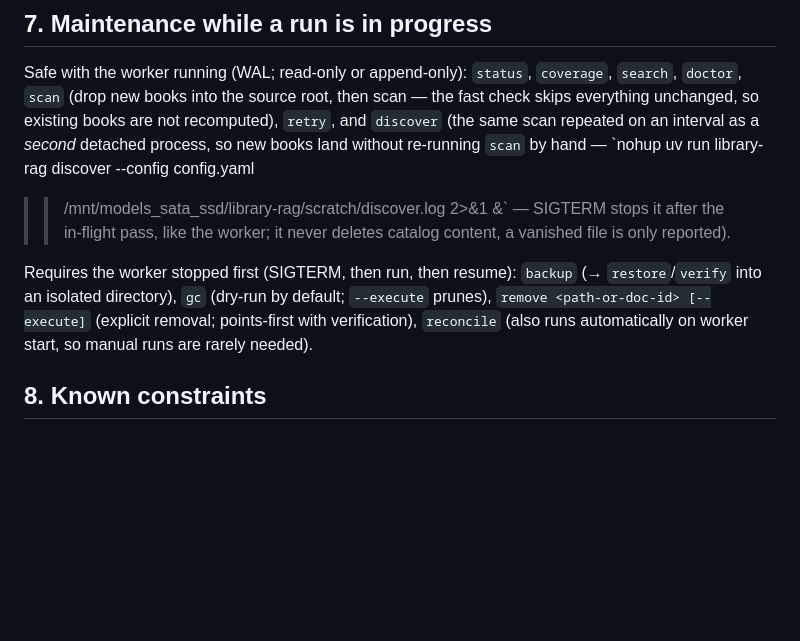
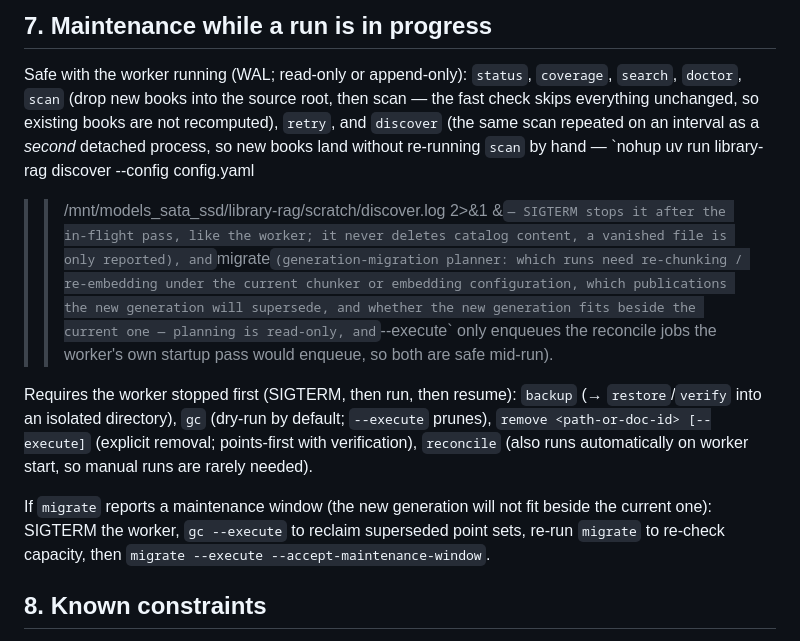
Before and after one commit to suedenglehem/rbooks, a Markdown page: RUNBOOK.md, the part around the change. GitHub-like rendering; blank space fills up the shorter version.

```diff
--- a/RUNBOOK.md
+++ b/RUNBOOK.md
@@ -181,7 +181,13 @@ process, so new books land without re-running `scan` by hand —
 `nohup uv run library-rag discover --config config.yaml
 >> /mnt/models_sata_ssd/library-rag/scratch/discover.log 2>&1 &` —
 SIGTERM stops it after the in-flight pass, like the worker; it
-never deletes catalog content, a vanished file is only reported).
+never deletes catalog content, a vanished file is only reported),
+and `migrate` (generation-migration planner: which runs need
+re-chunking / re-embedding under the current chunker or embedding
+configuration, which publications the new generation will supersede,
+and whether the new generation fits beside the current one — planning
+is read-only, and `--execute` only enqueues the reconcile jobs the
+worker's own startup pass would enqueue, so both are safe mid-run).
 
 Requires the worker stopped first (SIGTERM, then run, then resume):
 `backup` (→ `restore`/`verify` into an isolated directory), `gc`
@@ -189,6 +195,11 @@ Requires the worker stopped first (SIGTERM, then run, then resume):
 [--execute]` (explicit removal; points-first with verification),
 `reconcile` (also runs automatically on worker start, so manual runs are
 rarely needed).
+
+If `migrate` reports a maintenance window (the new generation will not
+fit beside the current one): SIGTERM the worker, `gc --execute` to
+reclaim superseded point sets, re-run `migrate` to re-check capacity,
+then `migrate --execute --accept-maintenance-window`.
 
 ## 8. Known constraints
 
```
Also changed, not shown: PROGRESS.md (+86 -6 lines).
